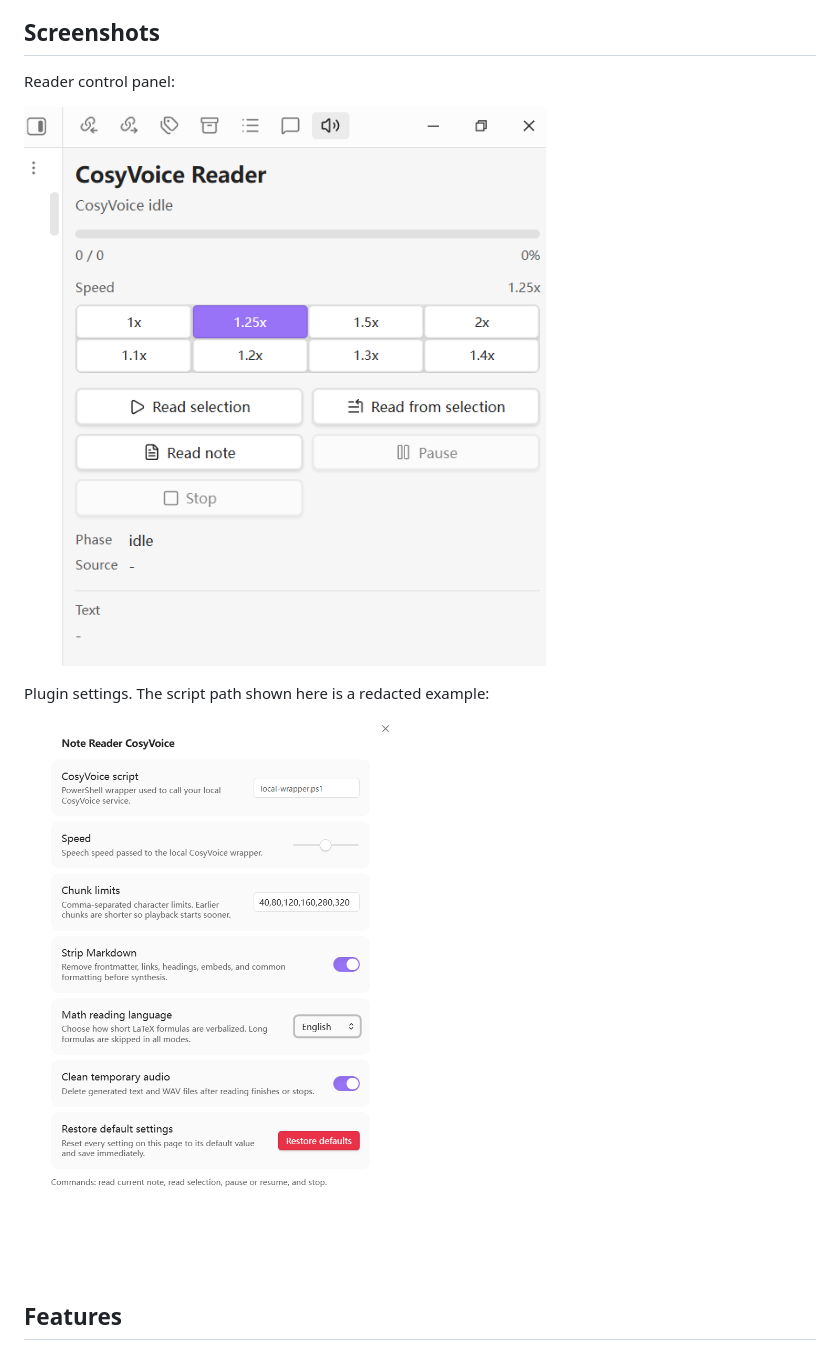
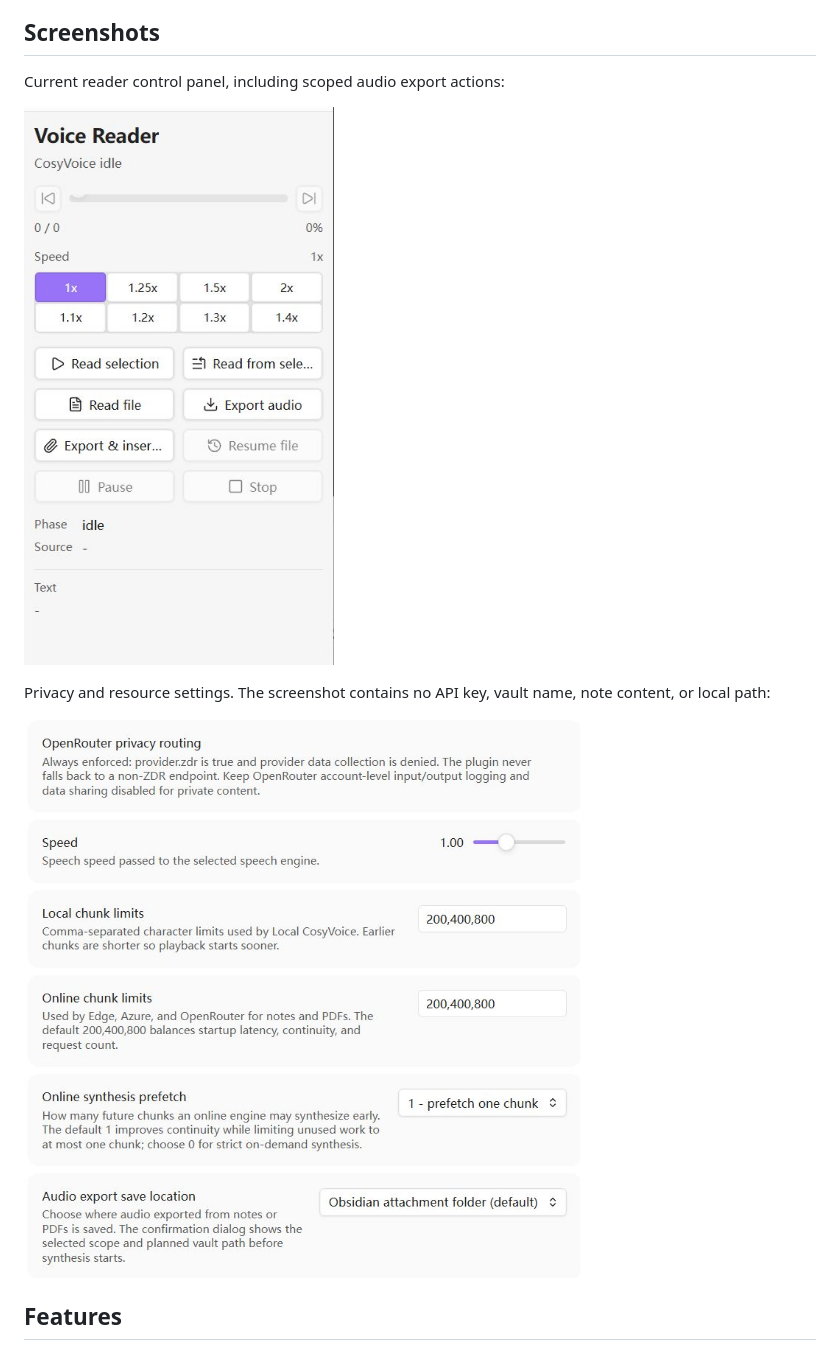
Before and after one commit to laginae/note-reader-cosyvoice, a Markdown page: README.md, the part around the change. Rendered like a GitHub page; pictures changed too: docs/images/plugin-settings.png, docs/images/reader-controls.png.

```diff
--- a/README.md
+++ b/README.md
@@ -18,11 +18,11 @@ Here, a text-based PDF means a PDF with selectable embedded text. Scanned or ima
 
 ## Screenshots
 
-Reader control panel:
+Current reader control panel, including scoped audio export actions:
 
 ![Voice Reader control panel](docs/images/reader-controls.png)
 
-Plugin settings. The script path shown here is a redacted example:
+Privacy and resource settings. The screenshot contains no API key, vault name, note content, or local path:
 
 ![Note and PDF Voice Reader settings](docs/images/plugin-settings.png)
 
```
Also changed, not shown: README.zh-CN.md (+3 -3 lines), docs/images/plugin-settings.zh-CN.png (added).
